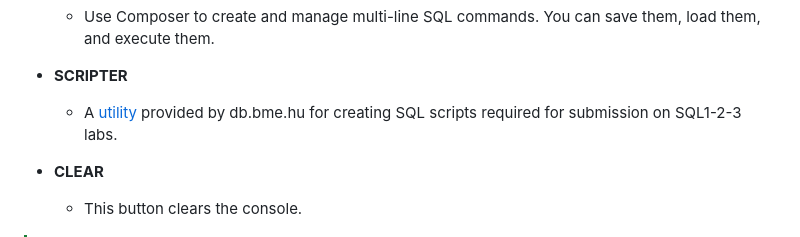
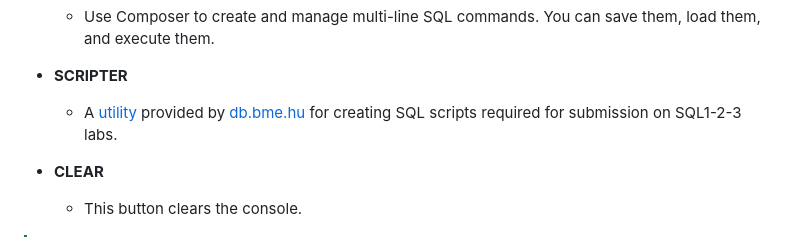
Before and after one commit to BrNi05/FaStQL, a Markdown page: README.md, the part around the change printed below. Drawn GitHub-style.

Commit message:
DOCS: update README

```diff
--- a/README.md
+++ b/README.md
@@ -132,7 +132,7 @@ It will take a few seconds for `sqlcl` to start, but you should see the default
 
 - **SCRIPTER**
 
-  - A [utility](https://db.bme.hu/files/szoftlab5/sql/oracle/sql123-beadando-generator.html) provided by db.bme.hu for creating SQL scripts required for submission on SQL1-2-3 labs.
+  - A [utility](https://db.bme.hu/files/szoftlab5/sql/oracle/sql123-beadando-generator.html) provided by [db.bme.hu](https://db.bme.hu) for creating SQL scripts required for submission on SQL1-2-3 labs.
 
 - **CLEAR**
 
```
Also changed, not shown: other parts of README.md (+1 -1 lines).
